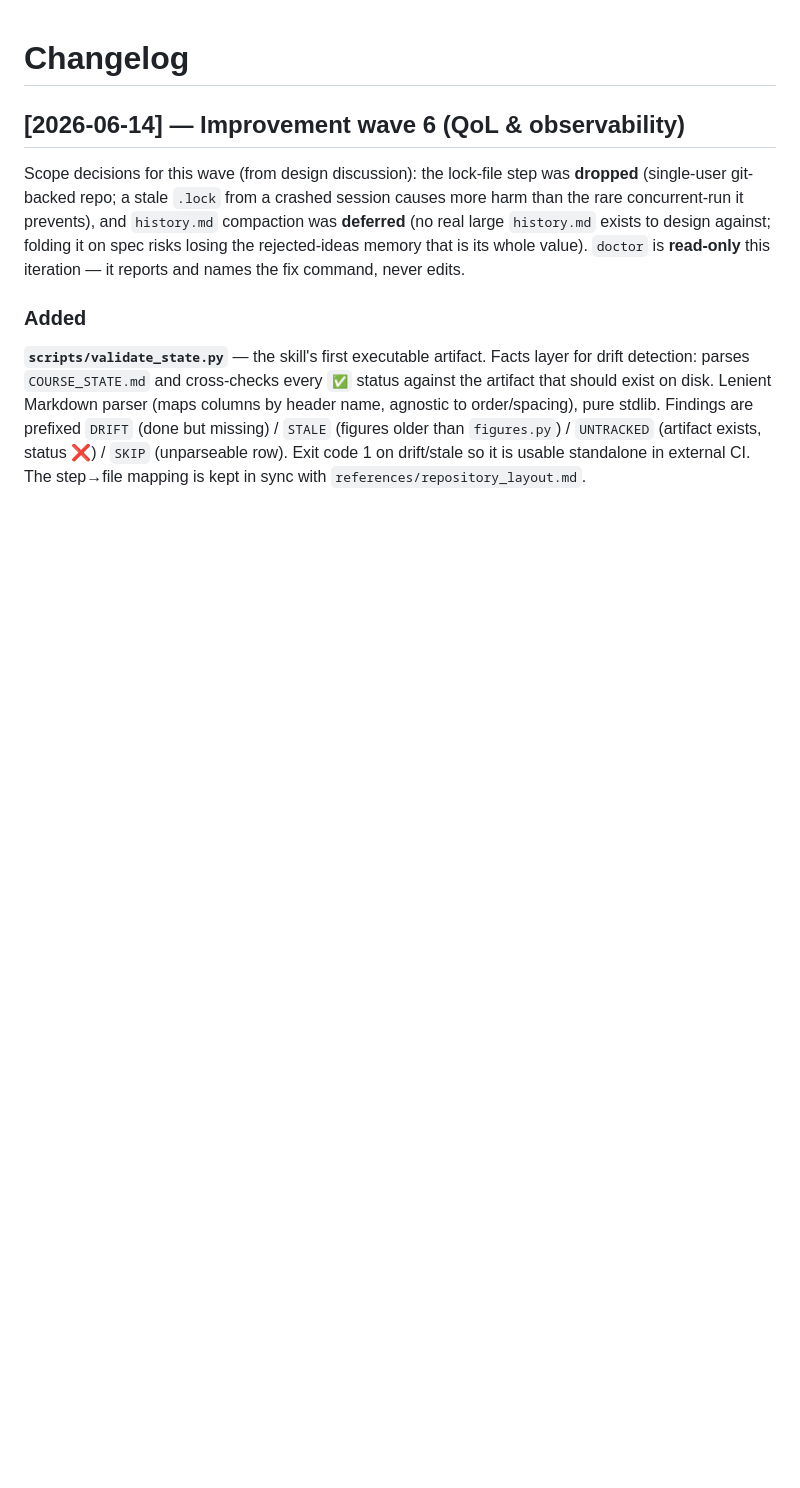
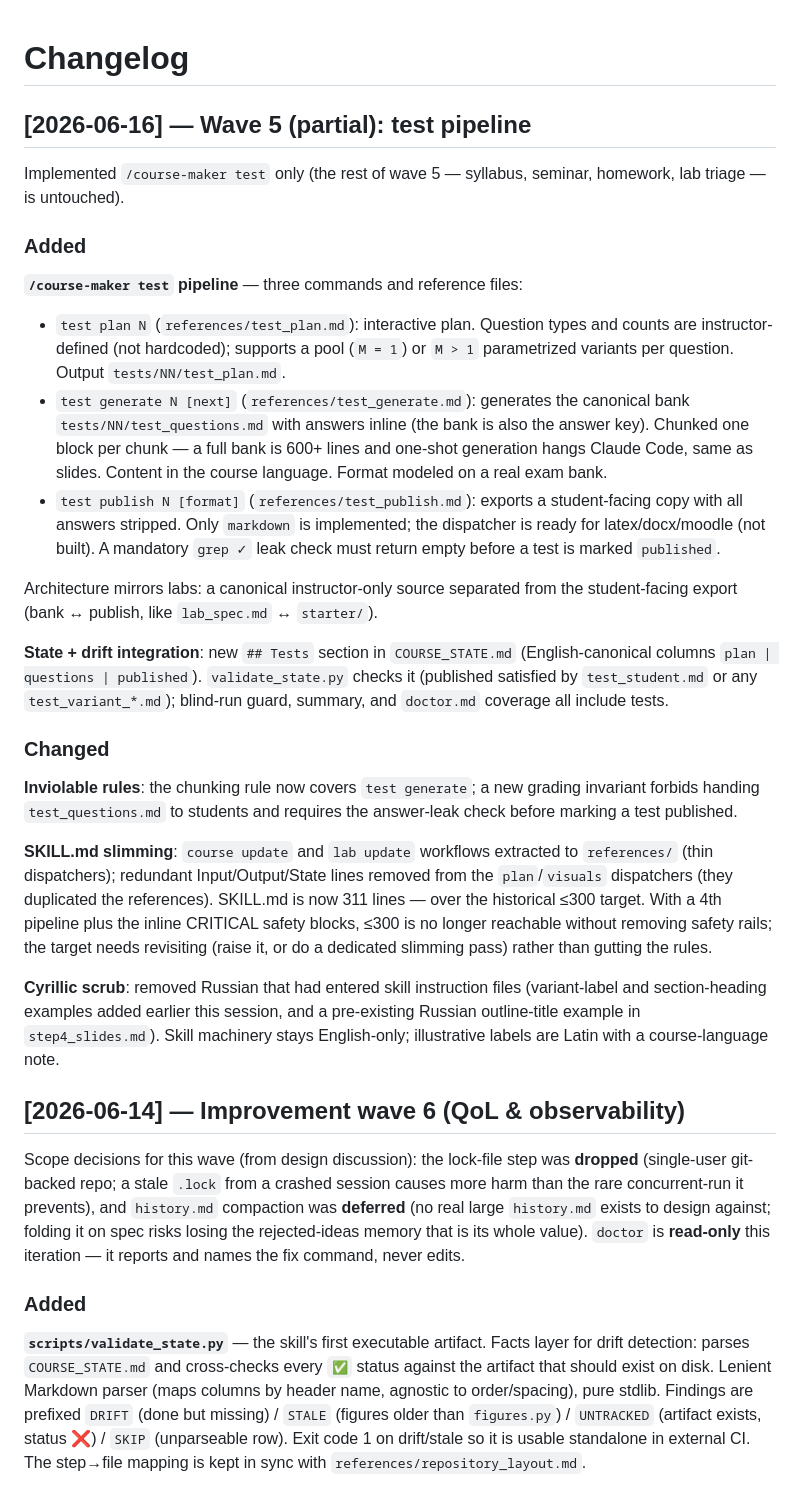
Before and after one commit to markpolyak/course-maker, a Markdown page: CHANGELOG.md, the part around the change. Drawn GitHub-style; blank space fills up the shorter version.

```diff
--- a/CHANGELOG.md
+++ b/CHANGELOG.md
@@ -1,4 +1,52 @@
 # Changelog
+
+## [2026-06-16] — Wave 5 (partial): test pipeline
+
+Implemented `/course-maker test` only (the rest of wave 5 — syllabus, seminar,
+homework, lab triage — is untouched).
+
+### Added
+
+**`/course-maker test` pipeline** — three commands and reference files:
+- `test plan N` (`references/test_plan.md`): interactive plan. Question types and
+  counts are instructor-defined (not hardcoded); supports a pool (`M = 1`) or
+  `M > 1` parametrized variants per question. Output `tests/NN/test_plan.md`.
+- `test generate N [next]` (`references/test_generate.md`): generates the
+  canonical bank `tests/NN/test_questions.md` with answers inline (the bank is
+  also the answer key). Chunked one block per chunk — a full bank is 600+ lines
+  and one-shot generation hangs Claude Code, same as slides. Content in the
+  course language. Format modeled on a real exam bank.
+- `test publish N [format]` (`references/test_publish.md`): exports a
+  student-facing copy with all answers stripped. Only `markdown` is implemented;
+  the dispatcher is ready for latex/docx/moodle (not built). A mandatory
+  `grep ✓` leak check must return empty before a test is marked `published`.
+
+Architecture mirrors labs: a canonical instructor-only source separated from the
+student-facing export (bank ↔ publish, like `lab_spec.md` ↔ `starter/`).
+
+**State + drift integration**: new `## Tests` section in `COURSE_STATE.md`
+(English-canonical columns `plan | questions | published`). `validate_state.py`
+checks it (published satisfied by `test_student.md` or any `test_variant_*.md`);
+blind-run guard, summary, and `doctor.md` coverage all include tests.
+
+### Changed
+
+**Inviolable rules**: the chunking rule now covers `test generate`; a new
+grading invariant forbids handing `test_questions.md` to students and requires
+the answer-leak check before marking a test published.
+
+**SKILL.md slimming**: `course update` and `lab update` workflows extracted to
+`references/` (thin dispatchers); redundant Input/Output/State lines removed from
+the `plan`/`visuals` dispatchers (they duplicated the references). SKILL.md is
+now 311 lines — over the historical ≤300 target. With a 4th pipeline plus the
+inline CRITICAL safety blocks, ≤300 is no longer reachable without removing
+safety rails; the target needs revisiting (raise it, or do a dedicated slimming
+pass) rather than gutting the rules.
+
+**Cyrillic scrub**: removed Russian that had entered skill instruction files
+(variant-label and section-heading examples added earlier this session, and a
+pre-existing Russian outline-title example in `step4_slides.md`). Skill machinery stays
+English-only; illustrative labels are Latin with a course-language note.
 
 ## [2026-06-14] — Improvement wave 6 (QoL & observability)
 
```
Also changed, not shown: skill/SKILL.md (+36 -9 lines), skill/references/test_plan.md (+3 -2 lines).
